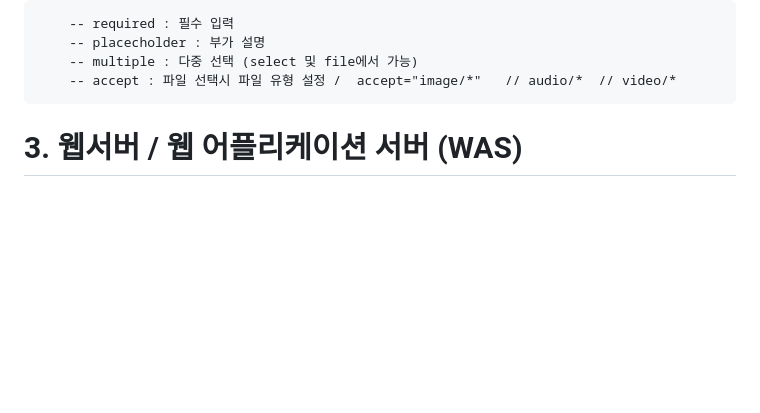
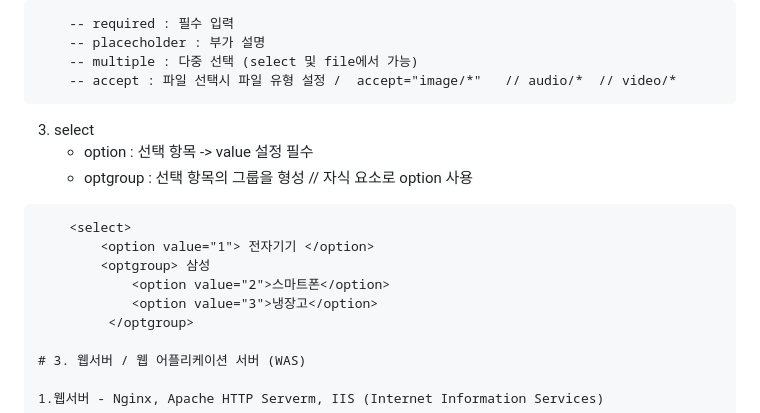
Before and after one commit to agii990114-ctrl/Study, a Markdown page: day-03(20251215).md, the part around the change. Rendered like a GitHub page; blank space fills up the shorter version.

````diff
--- a/day-03(20251215).md
+++ b/day-03(20251215).md
@@ -30,7 +30,16 @@
    	-- multiple : 다중 선택 (select 및 file에서 가능)
 	-- accept : 파일 선택시 파일 유형 설정 /  accept="image/*"   // audio/*  // video/*
 ```
-
+3. select
+	- option : 선택 항목 -> value 설정 필수
+	- optgroup : 선택 항목의 그룹을 형성 // 자식 요소로 option 사용
+```
+	<select>
+		<option value="1"> 전자기기 </option>
+		<optgroup> 삼성
+			<option value="2">스마트폰</option>
+			<option value="3">냉장고</option>
+		 </optgroup>
 
 # 3. 웹서버 / 웹 어플리케이션 서버 (WAS)
 
````
